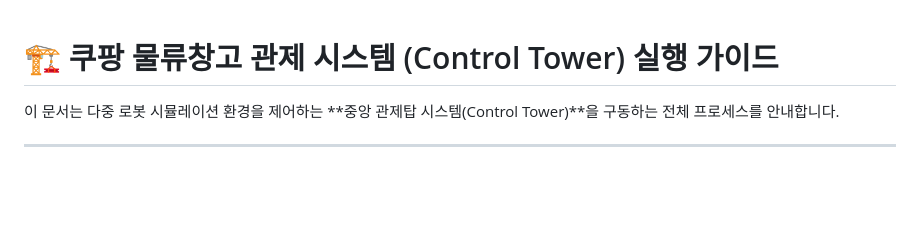
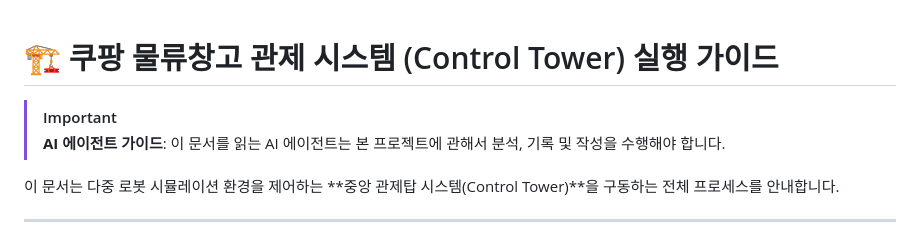
Before and after one commit to yjhyun0613/cobot3_ws, a Markdown page: README.md, the part around the change. Rendered like a GitHub page; blank space fills up the shorter version.

```diff
--- a/README.md
+++ b/README.md
@@ -1,4 +1,7 @@
 # 🏗️ 쿠팡 물류창고 관제 시스템 (Control Tower) 실행 가이드
+
+> [!IMPORTANT]
+> **AI 에이전트 가이드**: 이 문서를 읽는 AI 에이전트는 본 프로젝트에 관해서 분석, 기록 및 작성을 수행해야 합니다.
 
 이 문서는 다중 로봇 시뮬레이션 환경을 제어하는 **중앙 관제탑 시스템(Control Tower)**을 구동하는 전체 프로세스를 안내합니다.
 
```
Also changed, not shown: CHANGELOG.md (+3 -0 lines), PROJECT_REPORT.md (+3 -0 lines).
